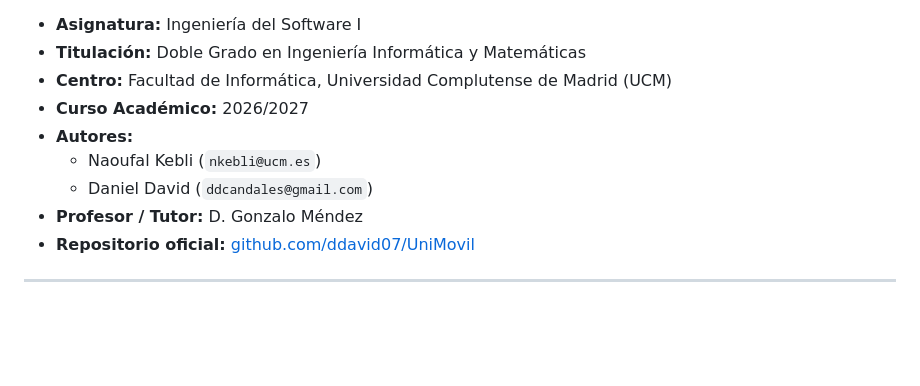
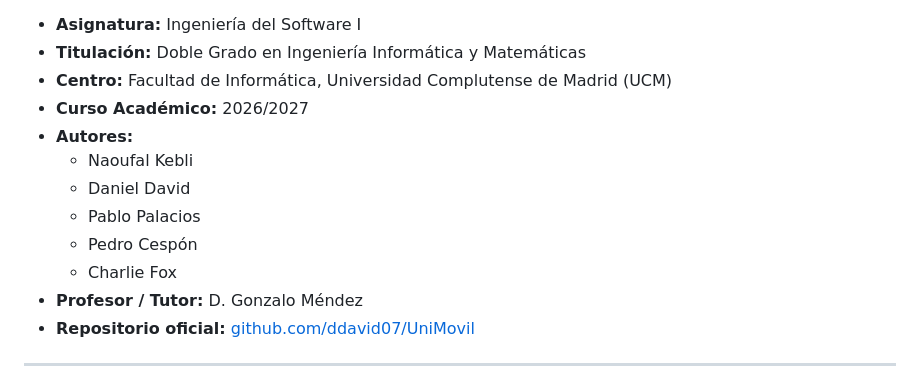
Before and after one commit to ddavid07/UniMovil, a Markdown page: docs/memoria/memoria-del-proyecto.md, the part around the change. Rendered like a GitHub page; blank space fills up the shorter version.

Commit message:
docs(memoria): actualizar lista completa de integrantes del equipo

```diff
--- a/docs/memoria/memoria-del-proyecto.md
+++ b/docs/memoria/memoria-del-proyecto.md
@@ -9,8 +9,11 @@
 * **Centro:** Facultad de Informática, Universidad Complutense de Madrid (UCM)
 * **Curso Académico:** 2026/2027
 * **Autores:**
-  * Naoufal Kebli (`nkebli@ucm.es`)
-  * Daniel David (`ddcandales@gmail.com`)
+  * Naoufal Kebli
+  * Daniel David
+  * Pablo Palacios
+  * Pedro Cespón
+  * Charlie Fox
 * **Profesor / Tutor:** D. Gonzalo Méndez
 * **Repositorio oficial:** [github.com/ddavid07/UniMovil](https://github.com/ddavid07/UniMovil)
 
```
